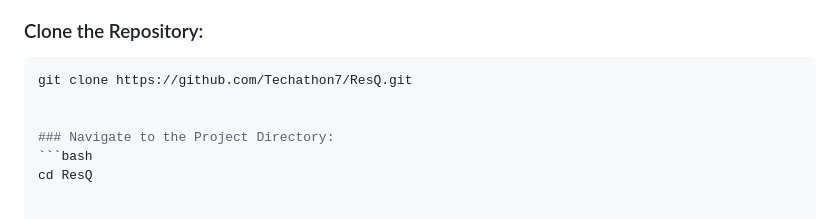
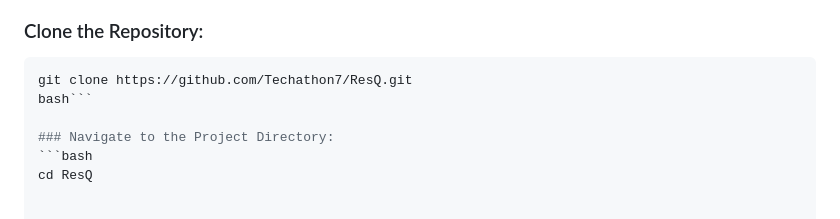
Before and after one commit to LhaseParth2610/ResQ, a Markdown page: README.md, the part around the change. Drawn GitHub-style.

````diff
--- a/README.md
+++ b/README.md
@@ -86,7 +86,7 @@ To run ResQ, ensure the following dependencies are installed (listed in `require
 ### Clone the Repository:
 ```bash
 git clone https://github.com/Techathon7/ResQ.git
-
+bash```
 
 ### Navigate to the Project Directory:
 ```bash
````
